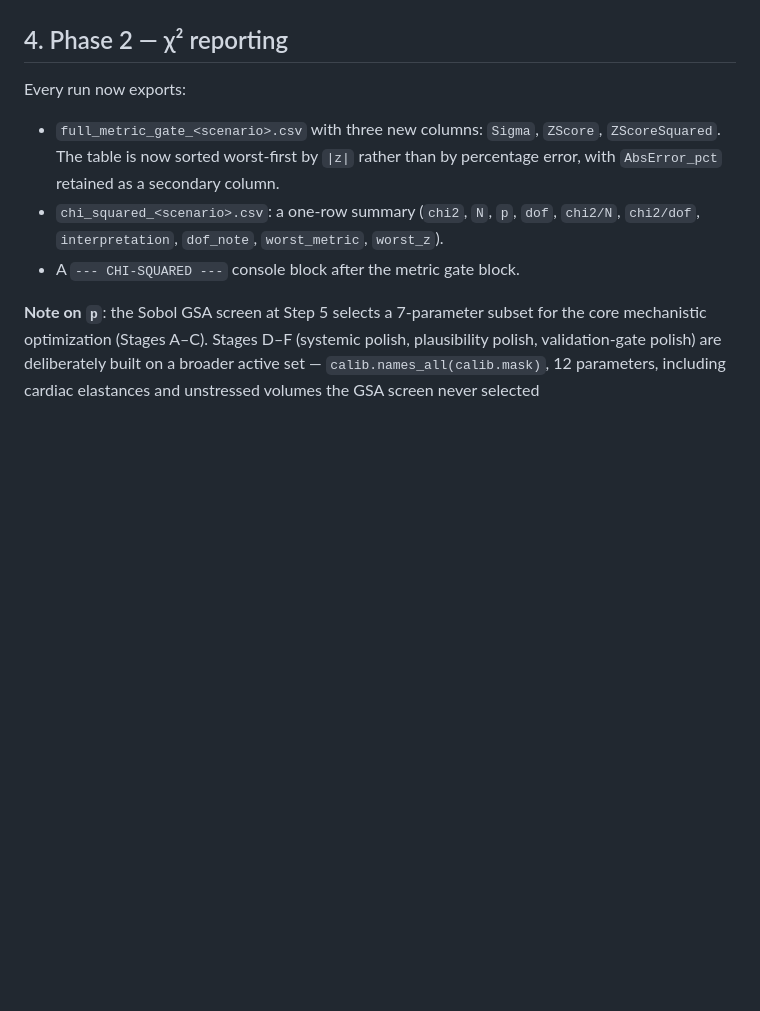
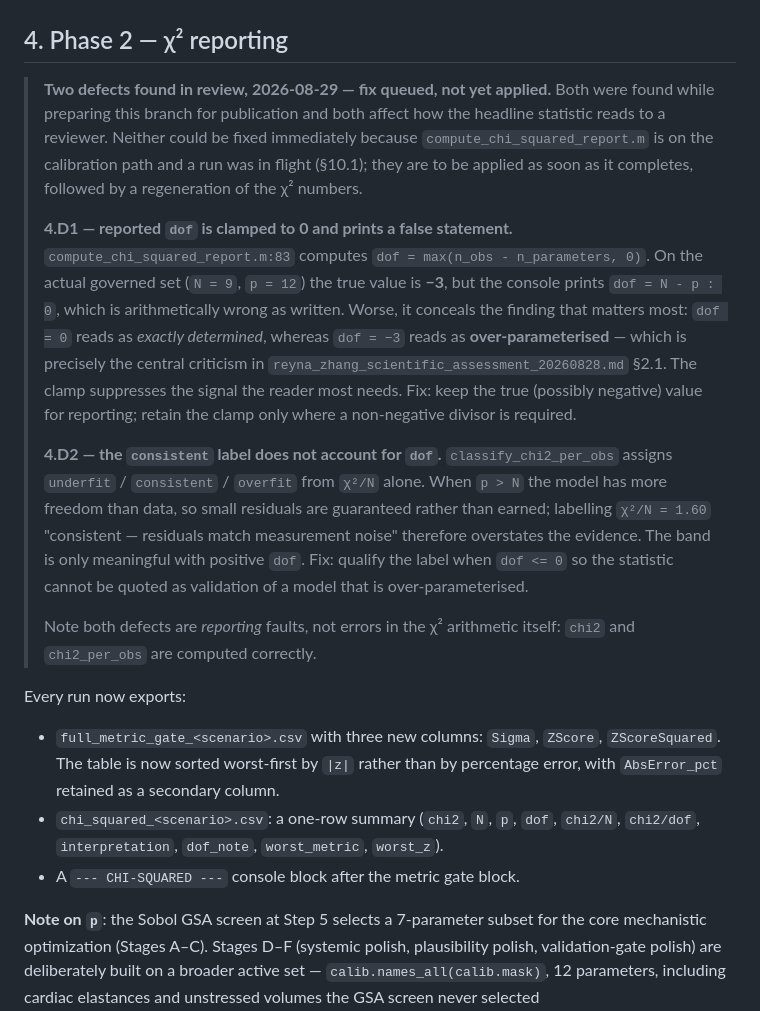
Before and after one commit to HafizAqilla/unified-vsd, a Markdown page: docs/reyna_statistical_calibration_results_20260829.md, the part around the change. Drawn GitHub-style; blank space fills up the shorter version.

Commit message:
Record two chi-squared reporting defects found in publication review
Both affect how the headline statistic reads to a reviewer, and both are in
the reporting rather than the arithmetic -- chi2 and chi2_per_obs are computed
correctly.

dof is clamped to zero: compute_chi_squared_report.m:83 does
max(n_obs - n_parameters, 0), so on the real governed set (N=9, p=12) the
console prints "dof = N - p : 0" when the true value is -3. That line is
arithmetically false as written, and it conceals the finding that matters
most -- dof = 0 reads as exactly determined, dof = -3 reads as
over-parameterised, which is the central criticism in the Aug-28 scientific
assessment.

The interpretation band ignores dof: classify_chi2_per_obs labels from chi2/N
alone, so chi2/N = 1.60 is reported as "consistent - residuals match
measurement noise". With p > N the model has more freedom than data and small
residuals are guaranteed rather than earned, so that label overstates the
evidence.

Not fixed in this commit: compute_chi_squared_report.m is on the calibration
path and a run is in flight, where functions are reloaded fresh on each call,
so a mid-run edit would silently contaminate the result. Queued for
application as soon as it completes.

Co-Authored-By: Claude Opus 5 <noreply@anthropic.com>

```diff
--- a/docs/reyna_statistical_calibration_results_20260829.md
+++ b/docs/reyna_statistical_calibration_results_20260829.md
@@ -346,6 +346,39 @@ re-run in §10: nothing else touches this branch's calibration-path files
 while it is executing.
 
 ## 4. Phase 2 — χ² reporting
+
+> **Two defects found in review, 2026-08-29 — fix queued, not yet applied.**
+> Both were found while preparing this branch for publication and both affect
+> how the headline statistic reads to a reviewer. Neither could be fixed
+> immediately because `compute_chi_squared_report.m` is on the calibration
+> path and a run was in flight (§10.1); they are to be applied as soon as it
+> completes, followed by a regeneration of the χ² numbers.
+>
+> **4.D1 — reported `dof` is clamped to 0 and prints a false statement.**
+> `compute_chi_squared_report.m:83` computes
+> `dof = max(n_obs - n_parameters, 0)`. On the actual governed set
+> (`N = 9`, `p = 12`) the true value is **−3**, but the console prints
+> `dof = N - p : 0`, which is arithmetically wrong as written. Worse, it
+> conceals the finding that matters most: `dof = 0` reads as *exactly
+> determined*, whereas `dof = −3` reads as **over-parameterised** — which is
+> precisely the central criticism in
+> `reyna_zhang_scientific_assessment_20260828.md` §2.1. The clamp suppresses
+> the signal the reader most needs. Fix: keep the true (possibly negative)
+> value for reporting; retain the clamp only where a non-negative divisor is
+> required.
+>
+> **4.D2 — the `consistent` label does not account for `dof`.**
+> `classify_chi2_per_obs` assigns `underfit` / `consistent` / `overfit` from
+> `χ²/N` alone. When `p > N` the model has more freedom than data, so small
+> residuals are guaranteed rather than earned; labelling `χ²/N = 1.60`
+> "consistent — residuals match measurement noise" therefore overstates the
+> evidence. The band is only meaningful with positive `dof`. Fix: qualify the
+> label when `dof <= 0` so the statistic cannot be quoted as validation of a
+> model that is over-parameterised.
+>
+> Note both defects are *reporting* faults, not errors in the χ² arithmetic
+> itself: `chi2` and `chi2_per_obs` are computed correctly.
+
 
 Every run now exports:
 
```
